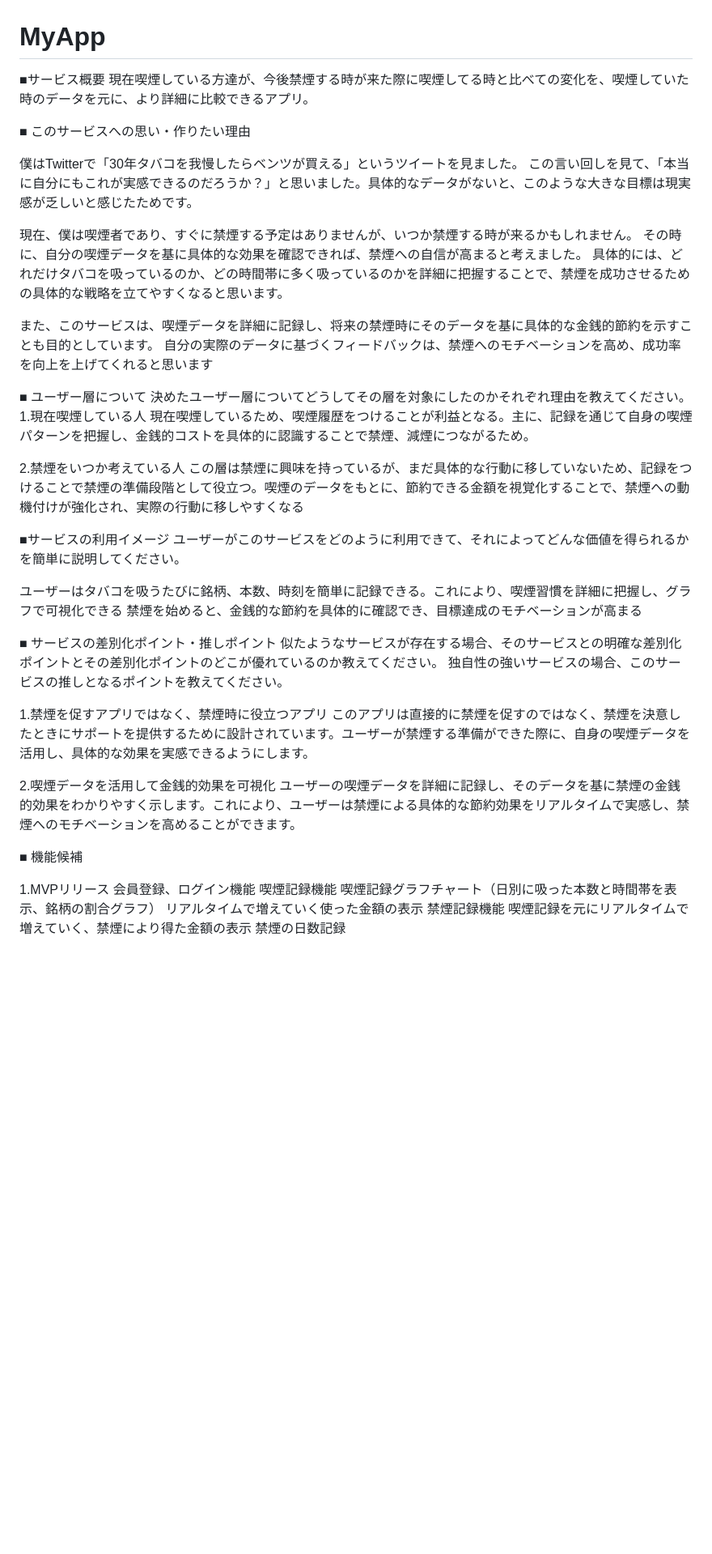
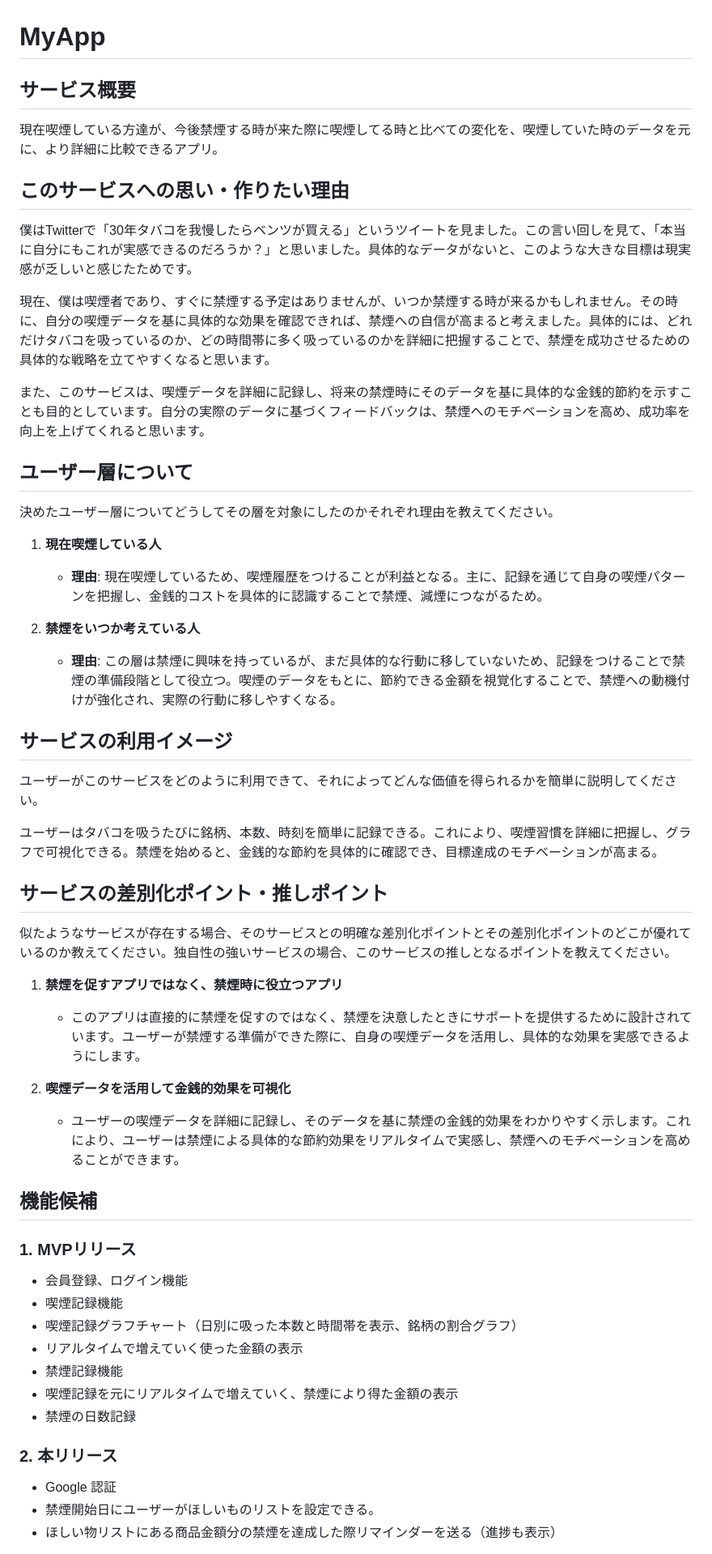
Before and after one commit to wakirenpei/SmokeShift, a Markdown page: README.md, the part around the change printed below. Shown: that part at 81% size. Drawn GitHub-style; blank space fills up the shorter version.

```diff
--- a/README.md
+++ b/README.md
@@ -1,55 +1,51 @@
 # MyApp
 
-■サービス概要
+## サービス概要
 現在喫煙している方達が、今後禁煙する時が来た際に喫煙してる時と比べての変化を、喫煙していた時のデータを元に、より詳細に比較できるアプリ。
 
+## このサービスへの思い・作りたい理由
+僕はTwitterで「30年タバコを我慢したらベンツが買える」というツイートを見ました。この言い回しを見て、「本当に自分にもこれが実感できるのだろうか？」と思いました。具体的なデータがないと、このような大きな目標は現実感が乏しいと感じたためです。
 
-■ このサービスへの思い・作りたい理由
+現在、僕は喫煙者であり、すぐに禁煙する予定はありませんが、いつか禁煙する時が来るかもしれません。その時に、自分の喫煙データを基に具体的な効果を確認できれば、禁煙への自信が高まると考えました。具体的には、どれだけタバコを吸っているのか、どの時間帯に多く吸っているのかを詳細に把握することで、禁煙を成功させるための具体的な戦略を立てやすくなると思います。
 
-僕はTwitterで「30年タバコを我慢したらベンツが買える」というツイートを見ました。
-この言い回しを見て、「本当に自分にもこれが実感できるのだろうか？」と思いました。具体的なデータがないと、このような大きな目標は現実感が乏しいと感じたためです。
+また、このサービスは、喫煙データを詳細に記録し、将来の禁煙時にそのデータを基に具体的な金銭的節約を示すことも目的としています。自分の実際のデータに基づくフィードバックは、禁煙へのモチベーションを高め、成功率を向上を上げてくれると思います。
 
-現在、僕は喫煙者であり、すぐに禁煙する予定はありませんが、いつか禁煙する時が来るかもしれません。
-その時に、自分の喫煙データを基に具体的な効果を確認できれば、禁煙への自信が高まると考えました。
-具体的には、どれだけタバコを吸っているのか、どの時間帯に多く吸っているのかを詳細に把握することで、禁煙を成功させるための具体的な戦略を立てやすくなると思います。
+## ユーザー層について
+決めたユーザー層についてどうしてその層を対象にしたのかそれぞれ理由を教えてください。
 
-また、このサービスは、喫煙データを詳細に記録し、将来の禁煙時にそのデータを基に具体的な金銭的節約を示すことも目的としています。
-自分の実際のデータに基づくフィードバックは、禁煙へのモチベーションを高め、成功率を向上を上げてくれると思います
+1. **現在喫煙している人**
+   - **理由**: 現在喫煙しているため、喫煙履歴をつけることが利益となる。主に、記録を通じて自身の喫煙パターンを把握し、金銭的コストを具体的に認識することで禁煙、減煙につながるため。
 
+2. **禁煙をいつか考えている人**
+   - **理由**: この層は禁煙に興味を持っているが、まだ具体的な行動に移していないため、記録をつけることで禁煙の準備段階として役立つ。喫煙のデータをもとに、節約できる金額を視覚化することで、禁煙への動機付けが強化され、実際の行動に移しやすくなる。
 
-■ ユーザー層について
-決めたユーザー層についてどうしてその層を対象にしたのかそれぞれ理由を教えてください。
-1.現在喫煙している人
-  現在喫煙しているため、喫煙履歴をつけることが利益となる。主に、記録を通じて自身の喫煙パターンを把握し、金銭的コストを具体的に認識することで禁煙、減煙につながるため。
-
-2.禁煙をいつか考えている人
-  この層は禁煙に興味を持っているが、まだ具体的な行動に移していないため、記録をつけることで禁煙の準備段階として役立つ。喫煙のデータをもとに、節約できる金額を視覚化することで、禁煙への動機付けが強化され、実際の行動に移しやすくなる
-
-■サービスの利用イメージ
+## サービスの利用イメージ
 ユーザーがこのサービスをどのように利用できて、それによってどんな価値を得られるかを簡単に説明してください。
 
-ユーザーはタバコを吸うたびに銘柄、本数、時刻を簡単に記録できる。これにより、喫煙習慣を詳細に把握し、グラフで可視化できる
-禁煙を始めると、金銭的な節約を具体的に確認でき、目標達成のモチベーションが高まる
+ユーザーはタバコを吸うたびに銘柄、本数、時刻を簡単に記録できる。これにより、喫煙習慣を詳細に把握し、グラフで可視化できる。禁煙を始めると、金銭的な節約を具体的に確認でき、目標達成のモチベーションが高まる。
 
-■ サービスの差別化ポイント・推しポイント
-似たようなサービスが存在する場合、そのサービスとの明確な差別化ポイントとその差別化ポイントのどこが優れているのか教えてください。
-独自性の強いサービスの場合、このサービスの推しとなるポイントを教えてください。
+## サービスの差別化ポイント・推しポイント
+似たようなサービスが存在する場合、そのサービスとの明確な差別化ポイントとその差別化ポイントのどこが優れているのか教えてください。独自性の強いサービスの場合、このサービスの推しとなるポイントを教えてください。
 
-1.禁煙を促すアプリではなく、禁煙時に役立つアプリ
-  このアプリは直接的に禁煙を促すのではなく、禁煙を決意したときにサポートを提供するために設計されています。ユーザーが禁煙する準備ができた際に、自身の喫煙データを活用し、具体的な効果を実感できるようにします。
+1. **禁煙を促すアプリではなく、禁煙時に役立つアプリ**
+   - このアプリは直接的に禁煙を促すのではなく、禁煙を決意したときにサポートを提供するために設計されています。ユーザーが禁煙する準備ができた際に、自身の喫煙データを活用し、具体的な効果を実感できるようにします。
 
-2.喫煙データを活用して金銭的効果を可視化
-  ユーザーの喫煙データを詳細に記録し、そのデータを基に禁煙の金銭的効果をわかりやすく示します。これにより、ユーザーは禁煙による具体的な節約効果をリアルタイムで実感し、禁煙へのモチベーションを高めることができます。
+2. **喫煙データを活用して金銭的効果を可視化**
+   - ユーザーの喫煙データを詳細に記録し、そのデータを基に禁煙の金銭的効果をわかりやすく示します。これにより、ユーザーは禁煙による具体的な節約効果をリアルタイムで実感し、禁煙へのモチベーションを高めることができます。
 
+## 機能候補
 
-■ 機能候補
+### 1. MVPリリース
+- 会員登録、ログイン機能
+- 喫煙記録機能
+- 喫煙記録グラフチャート（日別に吸った本数と時間帯を表示、銘柄の割合グラフ）
+- リアルタイムで増えていく使った金額の表示
+- 禁煙記録機能
+- 喫煙記録を元にリアルタイムで増えていく、禁煙により得た金額の表示
+- 禁煙の日数記録
 
-1.MVPリリース
-  会員登録、ログイン機能
-  喫煙記録機能
-  喫煙記録グラフチャート（日別に吸った本数と時間帯を表示、銘柄の割合グラフ）
-  リアルタイムで増えていく使った金額の表示
-  禁煙記録機能
-  喫煙記録を元にリアルタイムで増えていく、禁煙により得た金額の表示
-  禁煙の日数記録
+### 2. 本リリース
+- Google 認証
+- 禁煙開始日にユーザーがほしいものリストを設定できる。
+- ほしい物リストにある商品金額分の禁煙を達成した際リマインダーを送る（進捗も表示）
 
```
Also changed, not shown: other parts of README.md (+6 -12 lines).
